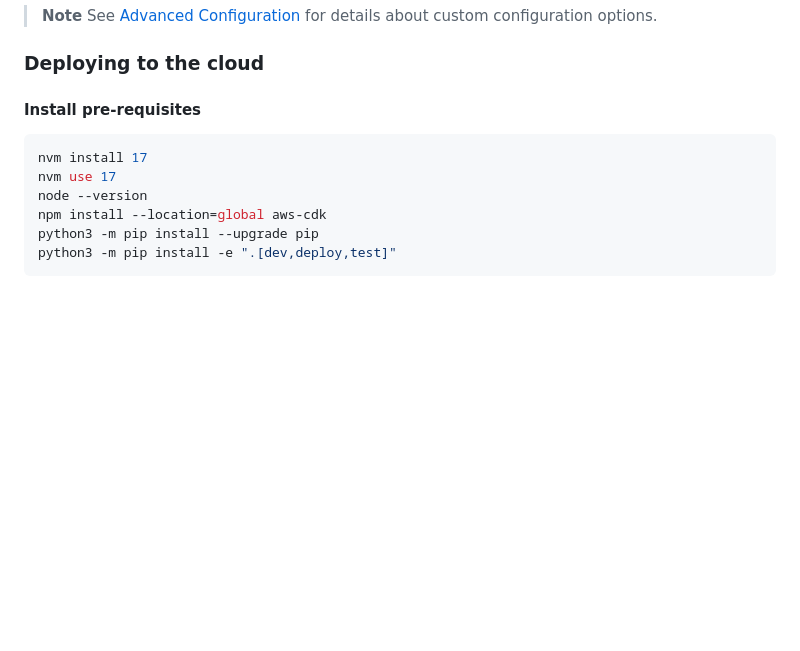
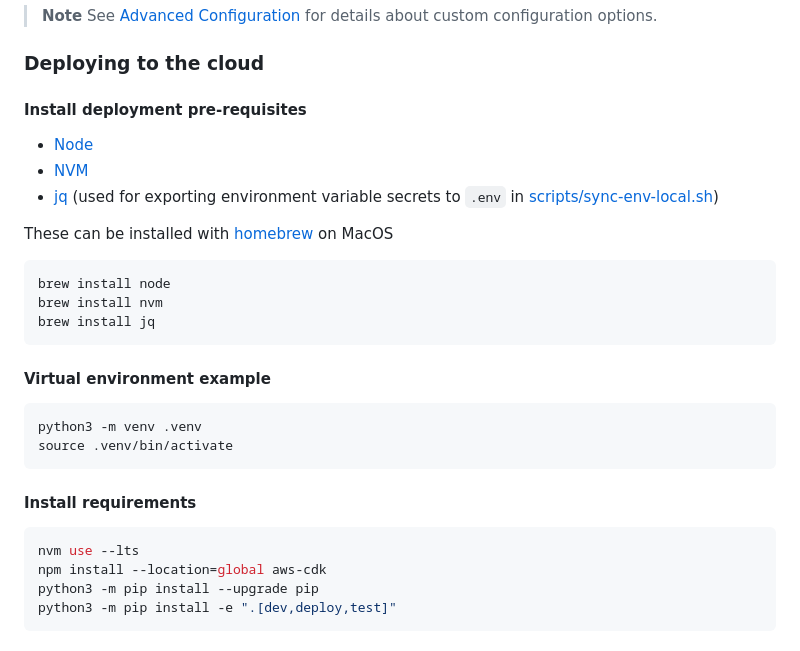
Before and after one commit to NASA-IMPACT/veda-backend, a Markdown page: README.md, the part around the change. Rendered like a GitHub page; blank space fills up the shorter version.

Commit message:
updates to deployment docs in readme

````diff
--- a/README.md
+++ b/README.md
@@ -47,12 +47,27 @@ To retrieve the variables for a stage that has been previously deployed, the sec
 
 ### Deploying to the cloud
 
-#### Install pre-requisites
+#### Install deployment pre-requisites
+- [Node](https://nodejs.org/)
+- [NVM](https://github.com/nvm-sh/nvm#node-version-manager---)
+- [jq](https://jqlang.github.io/jq/) (used for exporting environment variable secrets to `.env` in [scripts/sync-env-local.sh](/scripts/sync-env-local.sh))
 
+These can be installed with [homebrew](https://brew.sh/) on MacOS
+```
+brew install node
+brew install nvm
+brew install jq
+```
+
+#### Virtual environment example
+```
+python3 -m venv .venv
+source .venv/bin/activate
+```
+
+#### Install requirements
 ```bash
-nvm install 17
-nvm use 17
-node --version
+nvm use --lts
 npm install --location=global aws-cdk
 python3 -m pip install --upgrade pip
 python3 -m pip install -e ".[dev,deploy,test]"
````
